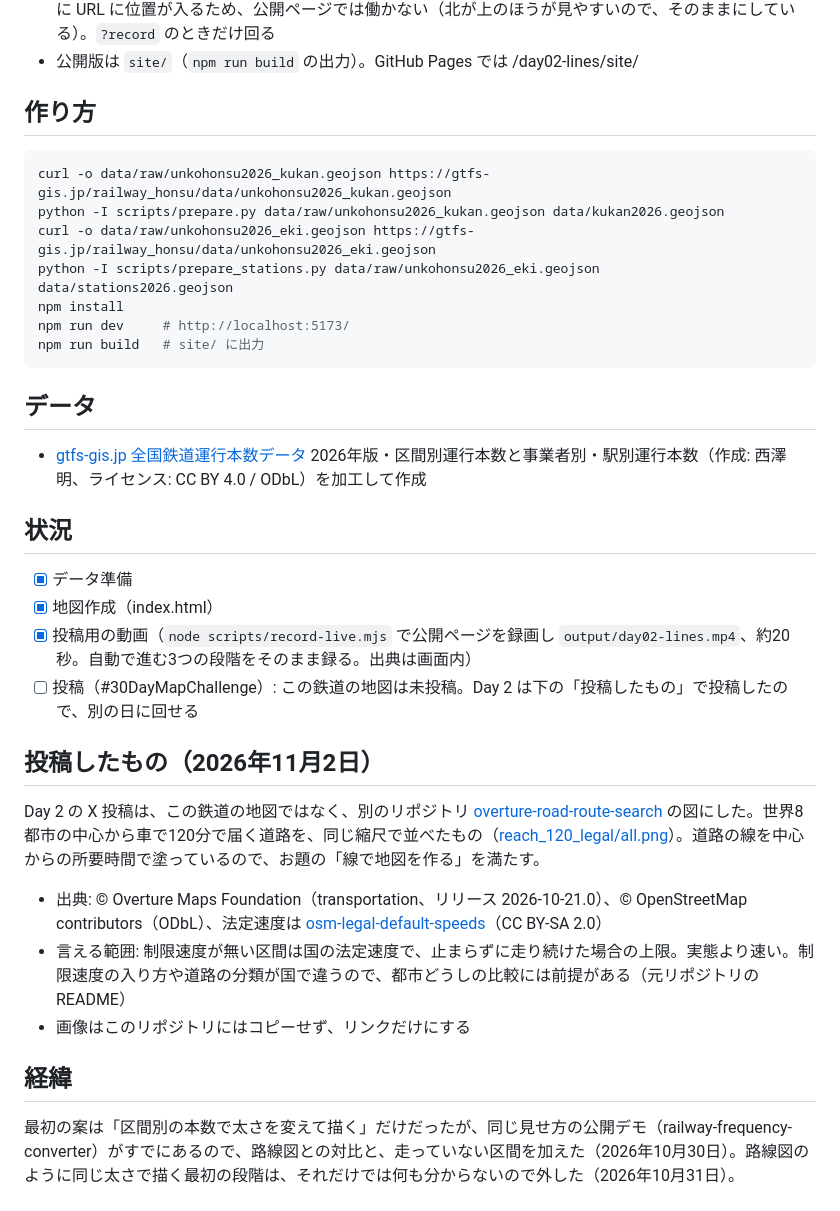
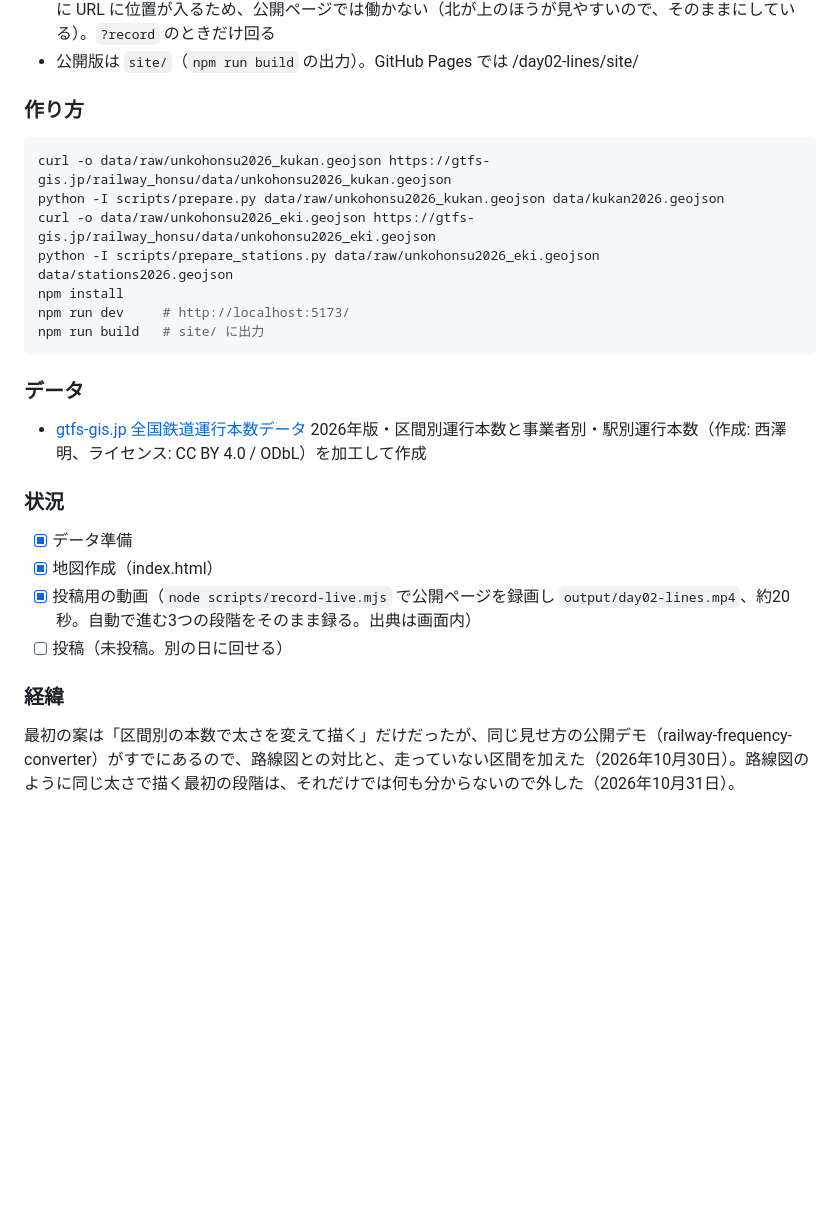
Before and after one commit to shiwaku/30daymapchallenge-2026, a Markdown page: day02-lines/README.md, the part around one of its changes. Drawn GitHub-style; blank space fills up the shorter version.

````diff
--- a/day02-lines/README.md
+++ b/day02-lines/README.md
@@ -67,7 +99,7 @@
 - 地図は北が上。地図を回して北東を右に向ける処理（`fitJapan`）はあるが、`hash: true` で読み込み直後に URL に位置が入るため、公開ページでは働かない（北が上のほうが見やすいので、そのままにしている）。`?record` のときだけ回る
 - 公開版は `site/`（`npm run build` の出力）。GitHub Pages では /day02-lines/site/
 
-## 作り方
+### 作り方
 
 ```sh
 curl -o data/raw/unkohonsu2026_kukan.geojson https://gtfs-gis.jp/railway_honsu/data/unkohonsu2026_kukan.geojson
@@ -79,25 +111,17 @@ npm run dev     # http://localhost:5173/
 npm run build   # site/ に出力
 ```
 
-## データ
+### データ
 
 - [gtfs-gis.jp 全国鉄道運行本数データ](https://gtfs-gis.jp/railway_honsu/) 2026年版・区間別運行本数と事業者別・駅別運行本数（作成: 西澤明、ライセンス: CC BY 4.0 / ODbL）を加工して作成
 
-## 状況
+### 状況
 
 - [x] データ準備
 - [x] 地図作成（index.html）
 - [x] 投稿用の動画（`node scripts/record-live.mjs` で公開ページを録画し `output/day02-lines.mp4`、約20秒。自動で進む3つの段階をそのまま録る。出典は画面内）
-- [ ] 投稿（#30DayMapChallenge）: この鉄道の地図は未投稿。Day 2 は下の「投稿したもの」で投稿したので、別の日に回せる
+- [ ] 投稿（未投稿。別の日に回せる）
 
-## 投稿したもの（2026年11月2日）
-
-Day 2 の X 投稿は、この鉄道の地図ではなく、別のリポジトリ [overture-road-route-search](https://github.com/shiwaku/overture-road-route-search) の図にした。世界8都市の中心から車で120分で届く道路を、同じ縮尺で並べたもの（[reach_120_legal/all.png](https://github.com/shiwaku/overture-road-route-search/blob/main/docs/images/reach_120_legal/all.png)）。道路の線を中心からの所要時間で塗っているので、お題の「線で地図を作る」を満たす。
-
-- 出典: © Overture Maps Foundation（transportation、リリース 2026-10-21.0）、© OpenStreetMap contributors（ODbL）、法定速度は [osm-legal-default-speeds](https://github.com/westnordost/osm-legal-default-speeds)（CC BY-SA 2.0）
-- 言える範囲: 制限速度が無い区間は国の法定速度で、止まらずに走り続けた場合の上限。実態より速い。制限速度の入り方や道路の分類が国で違うので、都市どうしの比較には前提がある（元リポジトリの README）
-- 画像はこのリポジトリにはコピーせず、リンクだけにする
-
-## 経緯
+### 経緯
 
 最初の案は「区間別の本数で太さを変えて描く」だけだったが、同じ見せ方の公開デモ（railway-frequency-converter）がすでにあるので、路線図との対比と、走っていない区間を加えた（2026年10月30日）。路線図のように同じ太さで描く最初の段階は、それだけでは何も分からないので外した（2026年10月31日）。
````
Also changed, not shown: other parts of day02-lines/README.md (+38 -6 lines), docs/x-post.md (+1 -1 lines).
